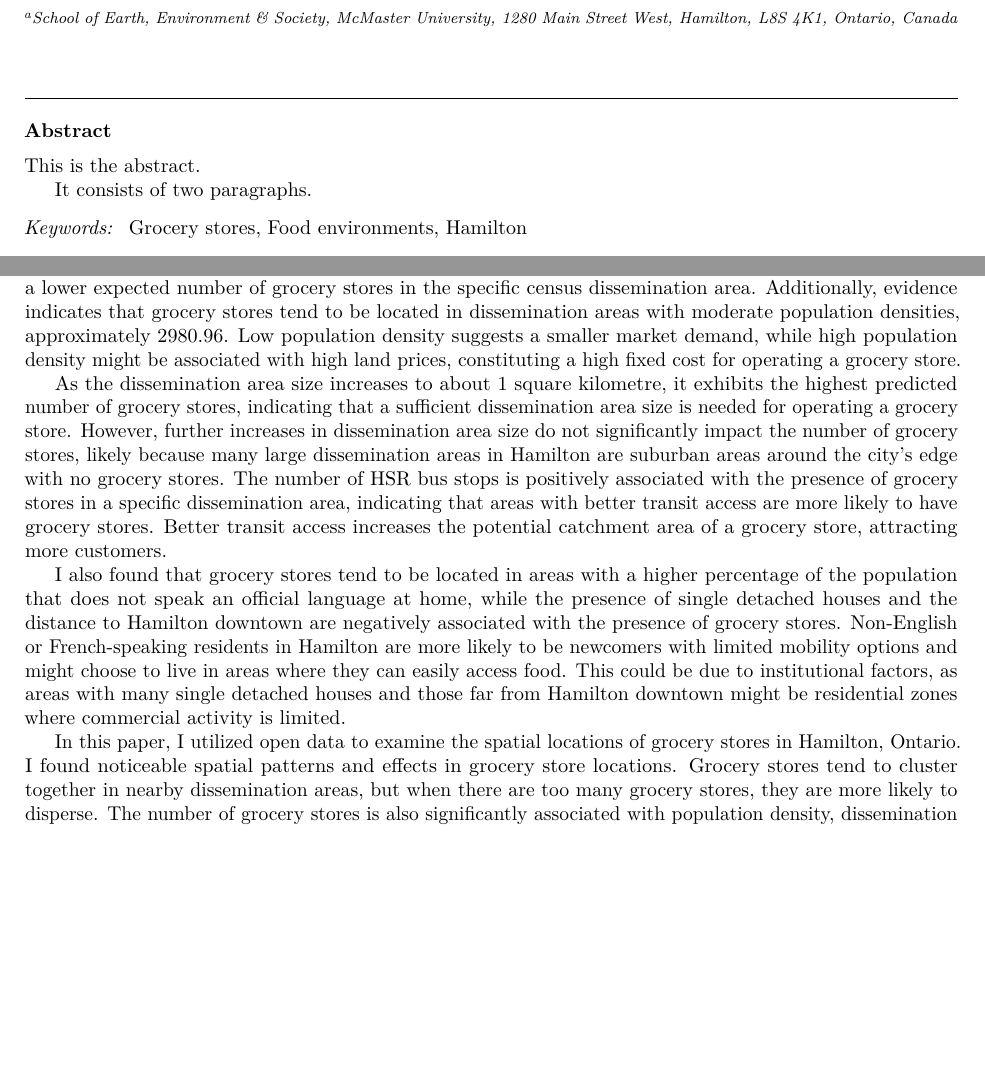
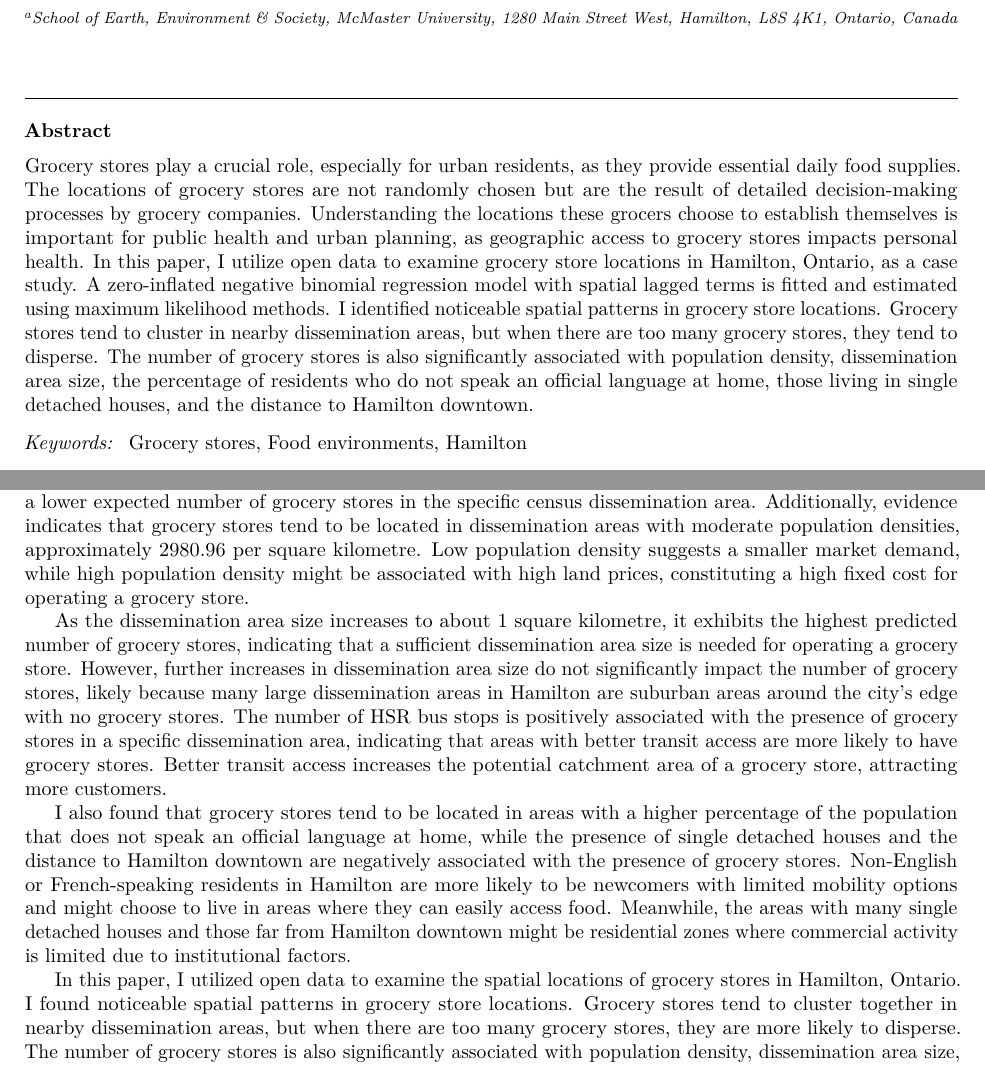
Before and after one commit to zehuiyin/grocery_store_hamilton, a LaTeX paper (grocery_store_hamilton/grocery_store_hamilton.tex): two parts of pages 1 and 7 of 8, joined at a grey line, cut so that both start at the same text, the shorter picture padded with empty space. Compiled offline with pdfLaTeX.

Commit message:
add abstract

```diff
--- a/grocery_store_hamilton/grocery_store_hamilton.tex
+++ b/grocery_store_hamilton/grocery_store_hamilton.tex
@@ -90,9 +90,23 @@ West},city={Hamilton},postcode={L8S
     \cortext[cor1]{Corresponding author}
 
   \begin{abstract}
-  This is the abstract.
-
-  It consists of two paragraphs.
+  Grocery stores play a crucial role, especially for urban residents, as
+  they provide essential daily food supplies. The locations of grocery
+  stores are not randomly chosen but are the result of detailed
+  decision-making processes by grocery companies. Understanding the
+  locations these grocers choose to establish themselves is important
+  for public health and urban planning, as geographic access to grocery
+  stores impacts personal health. In this paper, I utilize open data to
+  examine grocery store locations in Hamilton, Ontario, as a case study.
+  A zero-inflated negative binomial regression model with spatial lagged
+  terms is fitted and estimated using maximum likelihood methods. I
+  identified noticeable spatial patterns in grocery store locations.
+  Grocery stores tend to cluster in nearby dissemination areas, but when
+  there are too many grocery stores, they tend to disperse. The number
+  of grocery stores is also significantly associated with population
+  density, dissemination area size, the percentage of residents who do
+  not speak an official language at home, those living in single
+  detached houses, and the distance to Hamilton downtown.
   \end{abstract}
     \begin{keyword}
     Grocery stores \sep Food environments \sep
@@ -407,10 +421,10 @@ indicate an overall low demand in the local geography, which is also
 associated with a lower expected number of grocery stores in the
 specific census dissemination area. Additionally, evidence indicates
 that grocery stores tend to be located in dissemination areas with
-moderate population densities, approximately 2980.96. Low population
-density suggests a smaller market demand, while high population density
-might be associated with high land prices, constituting a high fixed
-cost for operating a grocery store.
+moderate population densities, approximately 2980.96 per square
+kilometre. Low population density suggests a smaller market demand,
+while high population density might be associated with high land prices,
+constituting a high fixed cost for operating a grocery store.
 
 As the dissemination area size increases to about 1 square kilometre, it
 exhibits the highest predicted number of grocery stores, indicating that
@@ -431,19 +445,19 @@ distance to Hamilton downtown are negatively associated with the
 presence of grocery stores. Non-English or French-speaking residents in
 Hamilton are more likely to be newcomers with limited mobility options
 and might choose to live in areas where they can easily access food.
-This could be due to institutional factors, as areas with many single
-detached houses and those far from Hamilton downtown might be
-residential zones where commercial activity is limited.
+Meanwhile, the areas with many single detached houses and those far from
+Hamilton downtown might be residential zones where commercial activity
+is limited due to institutional factors.
 
 In this paper, I utilized open data to examine the spatial locations of
 grocery stores in Hamilton, Ontario. I found noticeable spatial patterns
-and effects in grocery store locations. Grocery stores tend to cluster
-together in nearby dissemination areas, but when there are too many
-grocery stores, they are more likely to disperse. The number of grocery
-stores is also significantly associated with population density,
-dissemination area size, the percentage of residents who do not speak an
-official language at home and live in single detached houses, and the
-distance to Hamilton downtown.
+in grocery store locations. Grocery stores tend to cluster together in
+nearby dissemination areas, but when there are too many grocery stores,
+they are more likely to disperse. The number of grocery stores is also
+significantly associated with population density, dissemination area
+size, the percentage of residents who do not speak an official language
+at home and live in single detached houses, and the distance to Hamilton
+downtown.
 
 There are some limitations in this paper. Euclidean distances were used
 to measure the distance from the dissemination area centroid to Hamilton
```
Also changed, not shown: grocery_store_hamilton/grocery_store_hamilton.pdf, grocery_store_hamilton/grocery_store_hamilton_files/figure-latex/unnamed-chunk-4-1.pdf, grocery_store_hamilton/grocery_store_hamilton.tex (4 more changed lines), 1 other file.
